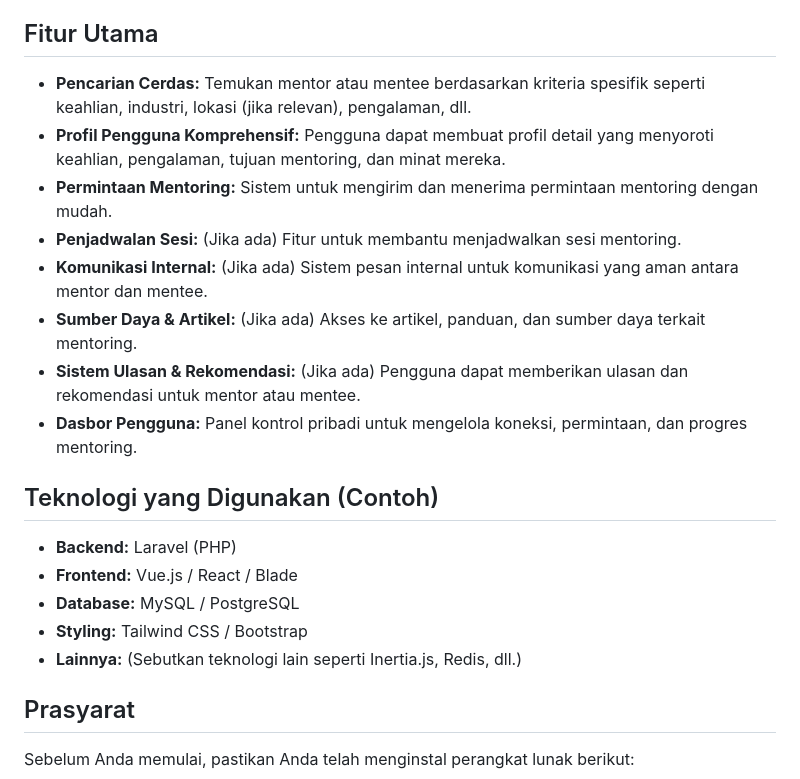
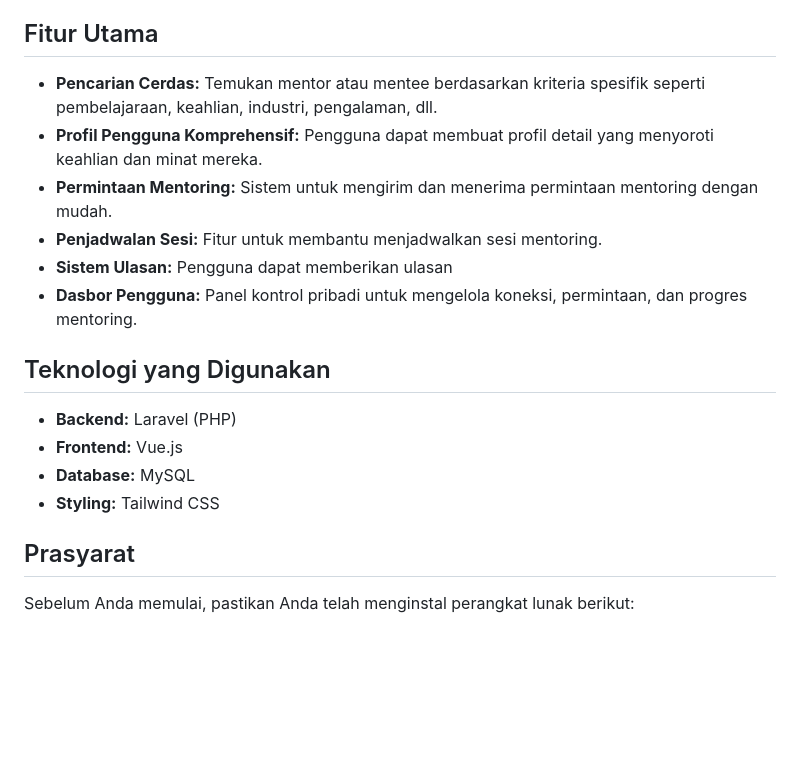
Before and after one commit to pinzii-maz/mentormatch, a Markdown page: README.md, the part around the change. Drawn GitHub-style; blank space fills up the shorter version.

```diff
--- a/README.md
+++ b/README.md
@@ -8,22 +8,19 @@ Platform ini membantu pengguna menemukan mentor atau mentee yang sesuai berdasar
 
 ## Fitur Utama
 
-* **Pencarian Cerdas:** Temukan mentor atau mentee berdasarkan kriteria spesifik seperti keahlian, industri, lokasi (jika relevan), pengalaman, dll.
-* **Profil Pengguna Komprehensif:** Pengguna dapat membuat profil detail yang menyoroti keahlian, pengalaman, tujuan mentoring, dan minat mereka.
+* **Pencarian Cerdas:** Temukan mentor atau mentee berdasarkan kriteria spesifik seperti pembelajaraan, keahlian, industri, pengalaman, dll.
+* **Profil Pengguna Komprehensif:** Pengguna dapat membuat profil detail yang menyoroti keahlian dan minat mereka.
 * **Permintaan Mentoring:** Sistem untuk mengirim dan menerima permintaan mentoring dengan mudah.
-* **Penjadwalan Sesi:** (Jika ada) Fitur untuk membantu menjadwalkan sesi mentoring.
-* **Komunikasi Internal:** (Jika ada) Sistem pesan internal untuk komunikasi yang aman antara mentor dan mentee.
-* **Sumber Daya & Artikel:** (Jika ada) Akses ke artikel, panduan, dan sumber daya terkait mentoring.
-* **Sistem Ulasan & Rekomendasi:** (Jika ada) Pengguna dapat memberikan ulasan dan rekomendasi untuk mentor atau mentee.
+* **Penjadwalan Sesi:** Fitur untuk membantu menjadwalkan sesi mentoring.
+* **Sistem Ulasan:** Pengguna dapat memberikan ulasan
 * **Dasbor Pengguna:** Panel kontrol pribadi untuk mengelola koneksi, permintaan, dan progres mentoring.
 
-## Teknologi yang Digunakan (Contoh)
+## Teknologi yang Digunakan
 
 * **Backend:** Laravel (PHP)
-* **Frontend:** Vue.js / React / Blade
-* **Database:** MySQL / PostgreSQL
-* **Styling:** Tailwind CSS / Bootstrap
-* **Lainnya:** (Sebutkan teknologi lain seperti Inertia.js, Redis, dll.)
+* **Frontend:** Vue.js
+* **Database:** MySQL
+* **Styling:** Tailwind CSS
 
 ## Prasyarat
 
```
